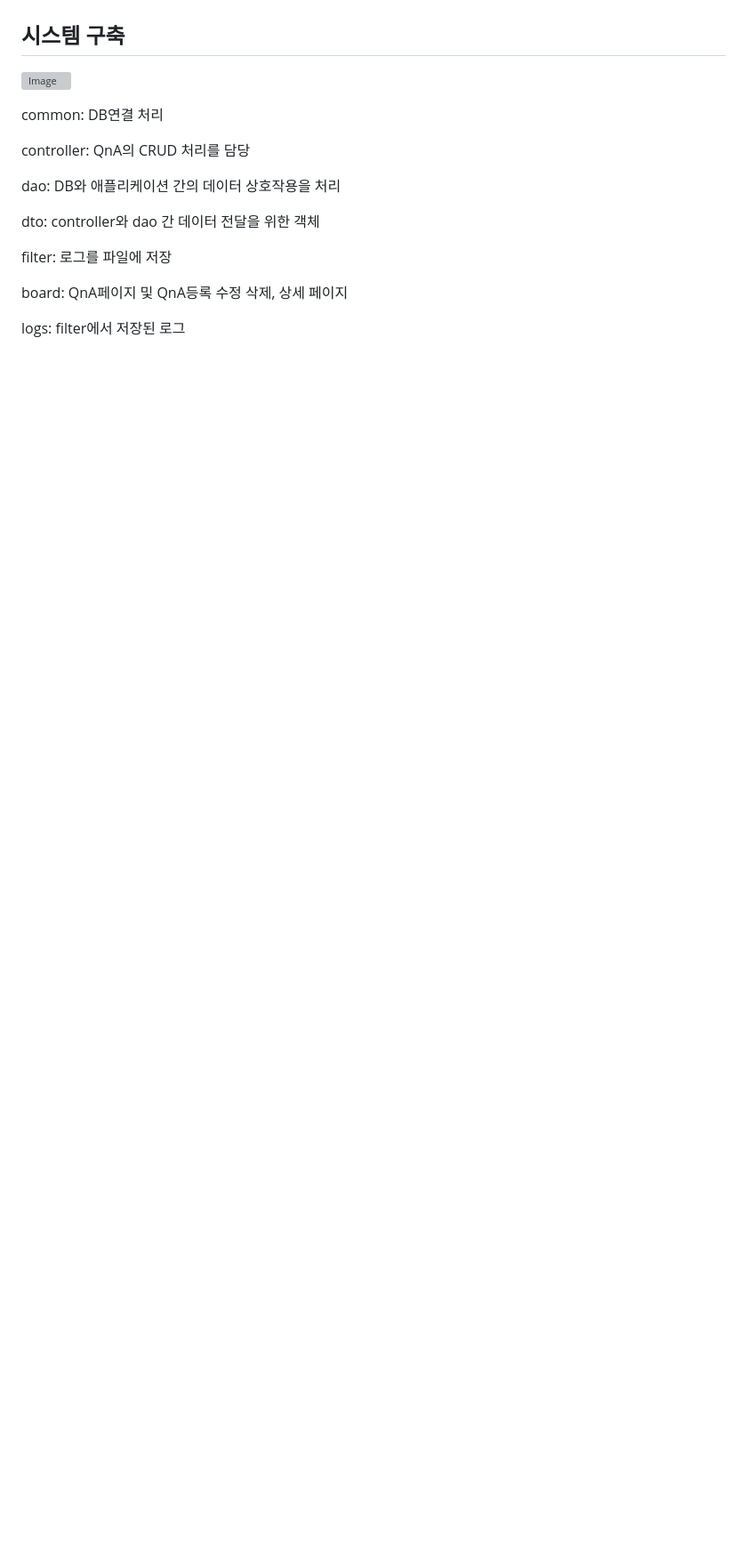
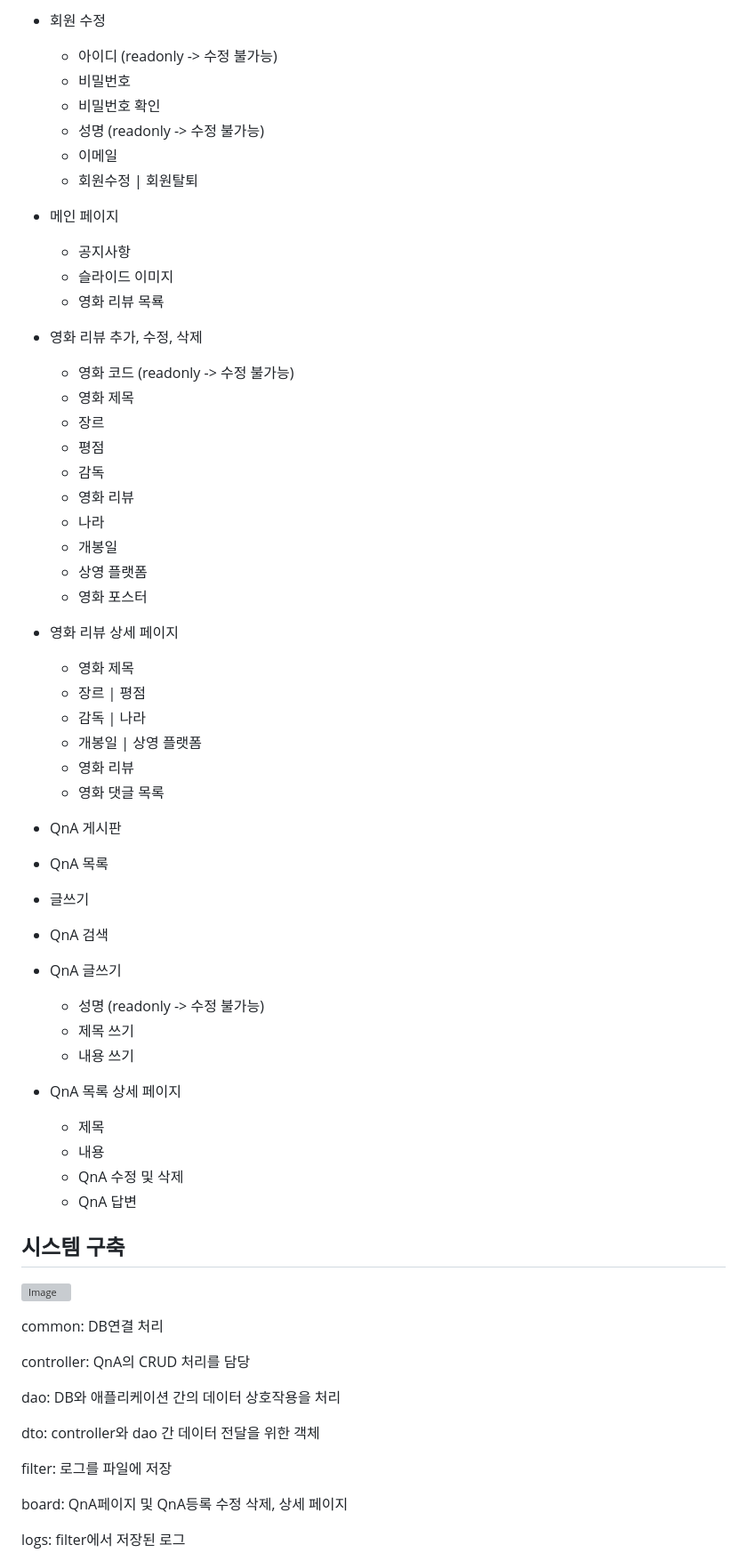
Before and after one commit to SJM7301/KH-Project1, a Markdown page: README.md, the part around the change printed below. Shown: that part at 89% size. Rendered like a GitHub page; blank space fills up the shorter version; grey boxes are pictures that could not be loaded.

```diff
--- a/README.md
+++ b/README.md
@@ -30,3 +95,51 @@
+- 회원 수정
+  - 아이디 (readonly -> 수정 불가능)
+  - 비밀번호
+  - 비밀번호 확인
+  - 성명 (readonly -> 수정 불가능)
+  - 이메일
+  - 회원수정 | 회원탈퇴
+
+- 메인 페이지
+  - 공지사항
+  - 슬라이드 이미지
+  - 영화 리뷰 목룍
+
+- 영화 리뷰 추가, 수정, 삭제
+  - 영화 코드 (readonly -> 수정 불가능)
+  - 영화 제목
+  - 장르
+  - 평점
+  - 감독
+  - 영화 리뷰
+  - 나라
+  - 개봉일
+  - 상영 플랫폼
+  - 영화 포스터
+
+- 영화 리뷰 상세 페이지
+  - 영화 제목
+  - 장르 | 평점
+  - 감독 | 나라
+  - 개봉일 | 상영 플랫폼
+  - 영화 리뷰
+  - 영화 댓글 목록
+
+ - QnA 게시판
+  - QnA 목록
+  - 글쓰기
+  - QnA 검색
+
+- QnA 글쓰기
+  - 성명 (readonly -> 수정 불가능)
+  - 제목 쓰기
+  - 내용 쓰기
+
+ - QnA 목록 상세 페이지
+   - 제목
+   - 내용
+   - QnA 수정 및 삭제
+   - QnA 답변
 
 ## 시스템 구축
 ![Image](https://github.com/user-attachments/assets/9cbe67bb-8f24-40dc-8d38-ec5dfdcd0622)
```
Also changed, not shown: other parts of README.md (+69 -3 lines).
